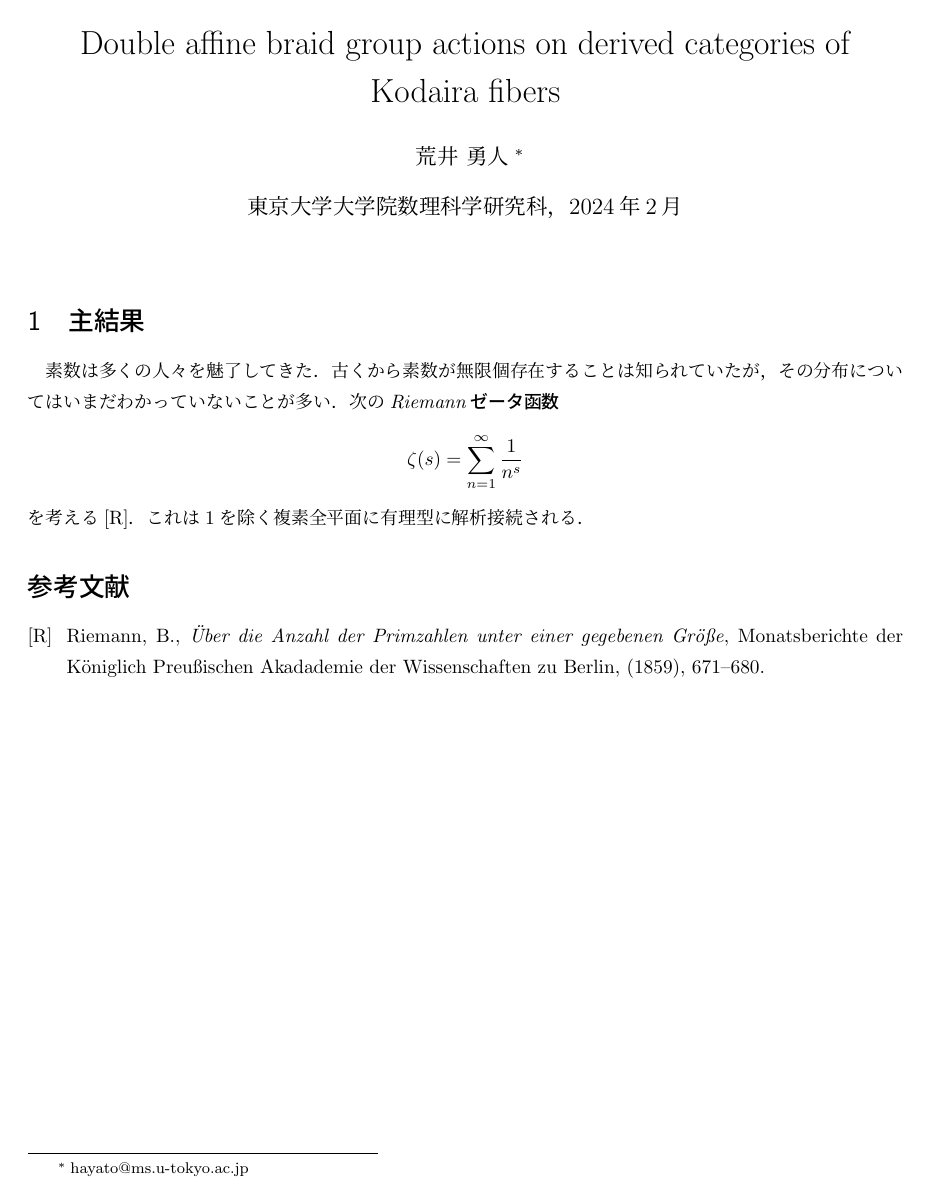
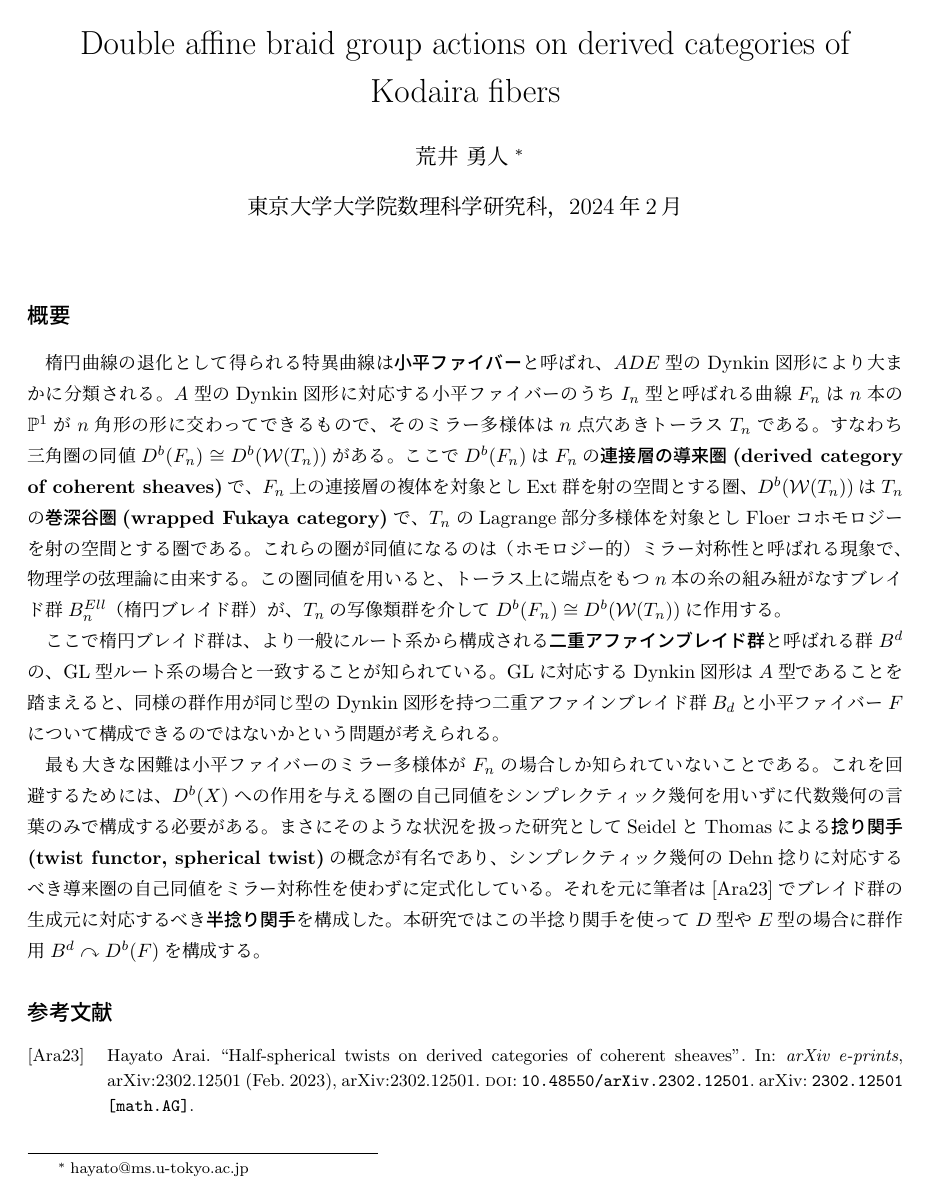
Before and after one commit to aralsea/double-affine-braid-group-note, a LaTeX document (src/nagoya_2024_02_freshmen.tex): the whole page. Compiled offline with upLaTeX and dvipdfmx.

Commit message:
Add content of freshmen abstract

```diff
--- a/src/nagoya_2024_02_freshmen.tex
+++ b/src/nagoya_2024_02_freshmen.tex
@@ -39,7 +39,103 @@
 \documentclass[a4j,uplatex,dvipdfmx]{jsarticle}
 %\documentclass[a4j,dvipdfmx]{jarticle}
 %\documentclass[a4paper]{article}
-%\usepackage[bold]{otf}
+%\usepackage[bold]{otf}\usepackage[dvipdfmx]{graphicx}
+\usepackage{amsfonts, amsmath, amsthm, amssymb}
+\usepackage{mathtools}
+\usepackage{tikz-cd}
+\usepackage{here}
+\usepackage{bm}
+\usepackage{dynkin-diagrams}
+\usepackage[all,knot]{xy}
+\usepackage[backend=biber, style=alphabetic, sorting=nyt, url=false]{biblatex}
+\addbibresource{../bib/double-affine-braid-group.bib}
+\AtBeginBibliography{\small}
+
+\usepackage{titlesec}
+\titleformat*{\section}{\large\bfseries}
+
+\numberwithin{equation}{section}
+\numberwithin{figure}{section}
+\mathtoolsset{showonlyrefs=true}
+\renewcommand{\theenumi}{\arabic{enumi}}
+\renewcommand{\labelenumi}{(\theenumi) }
+\providecommand{\MR}{\relax\ifhmode\unskip\space\fi MR }
+%% Theorems
+\theoremstyle{definition}
+\newtheorem{theorem}{定理}[section]
+\newtheorem{conjecture}[theorem]{予想}
+\newtheorem{lemma}[theorem]{補題}
+\newtheorem{proposition}[theorem]{命題}
+\newtheorem{corollary}[theorem]{系}
+\newtheorem{definition}[theorem]{定義}
+\newtheorem{example}[theorem]{例}
+\newtheorem{remark}[theorem]{補足}
+
+%% Some operators
+\DeclareMathOperator{\Hom}{\mathrm{Hom}}
+\DeclareMathOperator{\Tor}{\mathrm{Tor}}
+\DeclareMathOperator{\CHom}{\mathcal{H}\!\mathit{om}}
+\DeclareMathOperator{\CTor}{\mathcal{T}\!\mathit{or}}
+\DeclareMathOperator{\Auteq}{\mathrm{Auteq}}
+\DeclareMathOperator{\Cone}{\mathrm{Cone}}
+\DeclareMathOperator{\ev}{\mathrm{ev}}
+\DeclareMathOperator{\id}{\mathrm{id}}
+\DeclareMathOperator{\depth}{\mathrm{depth}}
+\DeclareMathOperator{\Pic}{\mathrm{Pic}}
+\DeclareMathOperator{\MCG}{\mathrm{MCG}}
+\DeclareMathOperator{\PMCG}{\mathrm{PMCG}}
+\DeclareMathOperator{\RHom}{\mathrm{RHom}}
+\DeclareMathOperator{\Ker}{\mathrm{Ker}}
+\DeclareMathOperator{\Image}{\mathrm{Im}}
+\DeclareMathOperator{\Aut}{\mathrm{Aut}}
+\DeclareMathOperator{\Inn}{\mathrm{Inn}}
+\DeclareMathOperator{\Out}{\mathrm{Out}}
+\DeclareMathOperator{\Supp}{\mathrm{Supp}}
+\DeclareMathOperator{\SL}{\mathrm{SL}}
+\DeclareMathOperator{\Spec}{\mathrm{Spec}}
+\DeclareMathOperator{\Perf}{\mathrm{Perf}}
+\DeclareMathOperator{\NS}{\mathrm{NS}}
+\DeclareMathOperator{\Ext}{\mathrm{Ext}}
+\DeclareMathOperator{\Hilb}{\mathrm{Hilb}}
+\DeclareMathOperator{\res}{\mathrm{res}}
+\DeclareMathOperator{\Ch}{\mathrm{Ch}}
+\DeclareMathOperator{\coh}{\mathrm{coh}}
+\DeclareMathOperator{\Fuk}{Fuk}
+\DeclareMathOperator{\Ob}{Ob}
+\DeclareMathOperator{\UConf}{UConf}
+\DeclareMathOperator{\Aff}{Aff}
+\DeclareMathOperator{\Diff}{Diff}
+\DeclareMathOperator{\GL}{GL}
+
+
+\newcommand{\nc}{\newcommand}
+
+%% Calligraphic letters
+
+\nc{\cF}{{\mathcal{F}}}
+\nc{\cG}{{\mathcal{G}}}
+\nc{\cH}{{\mathcal{H}}}
+
+\nc{\cO}{{\mathcal{O}}}
+\nc{\cU}{{\mathcal{U}}}
+\nc{\cW}{{\mathcal{W}}}
+
+%% Blackboard letters
+\nc{\bA}{{\mathbb{A}}}
+\nc{\bC}{{\mathbb{C}}}
+\nc{\bP}{{\mathbb{P}}}
+\nc{\bQ}{{\mathbb{Q}}}
+\nc{\bR}{{\mathbb{R}}}
+\nc{\bZ}{{\mathbb{Z}}}
+
+
+\nc{\fsl}{{\mathfrak{sl}}}
+\nc{\fgl}{{\mathfrak{gl}}}
+
+\makeatletter
+\newcommand*{\rom}[1]{\expandafter\@slowromancap\romannumeral #1@}
+\makeatother
+
 
 %% 以下を適宜書き換えてください. (Japanese version)
 \title{%
@@ -81,23 +177,26 @@ hayato@ms.u-tokyo.ac.jp%
 \thispagestyle{empty}
 %%%% END OF maketitle and pagestyle
 
-\section{主結果}
+\section*{概要}
 
-素数は多くの人々を魅了してきた．古くから素数が無限個存在することは知られていたが，その分布については
-いまだわかっていないことが多い．
-次の\emph{Riemannゼータ函数}
-\[
-  \zeta(s)  =  \sum_{n = 1}^\infty \frac{1}{n^s}
-\]
-を考える\cite{R}．これは$1$を除く複素全平面に有理型に解析接続される．
+楕円曲線の退化として得られる特異曲線は\textbf{小平ファイバー}と呼ばれ、$ADE$型のDynkin図形により大まかに分類される。
+$A$型のDynkin図形に対応する小平ファイバーのうち$\rom{1}_n$型と呼ばれる曲線$F_n$は$n$本の$\bP^1$が$n$角形の形に交わってできるもので、そのミラー多様体は$n$点穴あきトーラス$T_n$である。
+すなわち三角圏の同値$D^b(F_n) \cong D^b(\cW(T_n))$がある。
+ここで$D^b(F_n)$は$F_n$の\textbf{連接層の導来圏(derived category of coherent sheaves)}で、$F_n$上の連接層の複体を対象とし$\Ext$群を射の空間とする圏、$D^b(\cW(T_n))$は$T_n$の\textbf{巻深谷圏(wrapped Fukaya category)}で、$T_n$のLagrange部分多様体を対象としFloerコホモロジーを射の空間とする圏である。
+これらの圈が同値になるのは（ホモロジー的）ミラー対称性と呼ばれる現象で、物理学の弦理論に由来する。
+この圏同値を用いると、トーラス上に端点をもつ$n$本の糸の組み紐がなすブレイド群$B^{Ell}_n$（楕円ブレイド群）が、$T_n$の写像類群を介して$D^b(F_n) \cong D^b(\cW(T_n))$に作用する。
 
-% 参考文献の例
-\begin{thebibliography}{99}
-  \bibitem[R]{R}
-  {Riemann, B.},
-  {\em \"Uber die Anzahl der Primzahlen unter einer gegebenen Gr\"o\ss{}e},
-  {Monatsberichte der K\"oniglich Preu\ss{}ischen Akadademie der Wissenschaften zu Berlin},
-  (1859), 671--680.
-\end{thebibliography}
+ここで楕円ブレイド群は、より一般にルート系から構成される\textbf{二重アファインブレイド群}と呼ばれる群$B^d$の、$\GL$型ルート系の場合と一致することが知られている。
+$\GL$に対応するDynkin図形は$A$型であることを踏まえると、同様の群作用が同じ型のDynkin図形を持つ二重アファインブレイド群$B_d$と小平ファイバー$F$について構成できるのではないかという問題が考えられる。
+
+最も大きな困難は小平ファイバーのミラー多様体が$F_n$の場合しか知られていないことである。
+これを回避するためには、$D^b(X)$への作用を与える圏の自己同値をシンプレクティック幾何を用いずに代数幾何の言葉のみで構成する必要がある。
+まさにそのような状況を扱った研究としてSeidelとThomasによる\textbf{捻り関手(twist functor, spherical twist)}の概念が有名であり、シンプレクティック幾何のDehn捻りに対応するべき導来圏の自己同値をミラー対称性を使わずに定式化している。
+それを元に筆者は\cite{2023arXiv230212501A}でブレイド群の生成元に対応するべき\textbf{半捻り関手}を構成した。
+本研究ではこの半捻り関手を使って$D$型や$E$型の場合に群作用$B^d \curvearrowright D^b(F)$を構成する。
+
+
+
+\printbibliography[title=参考文献]
 
 \end{document}
```
